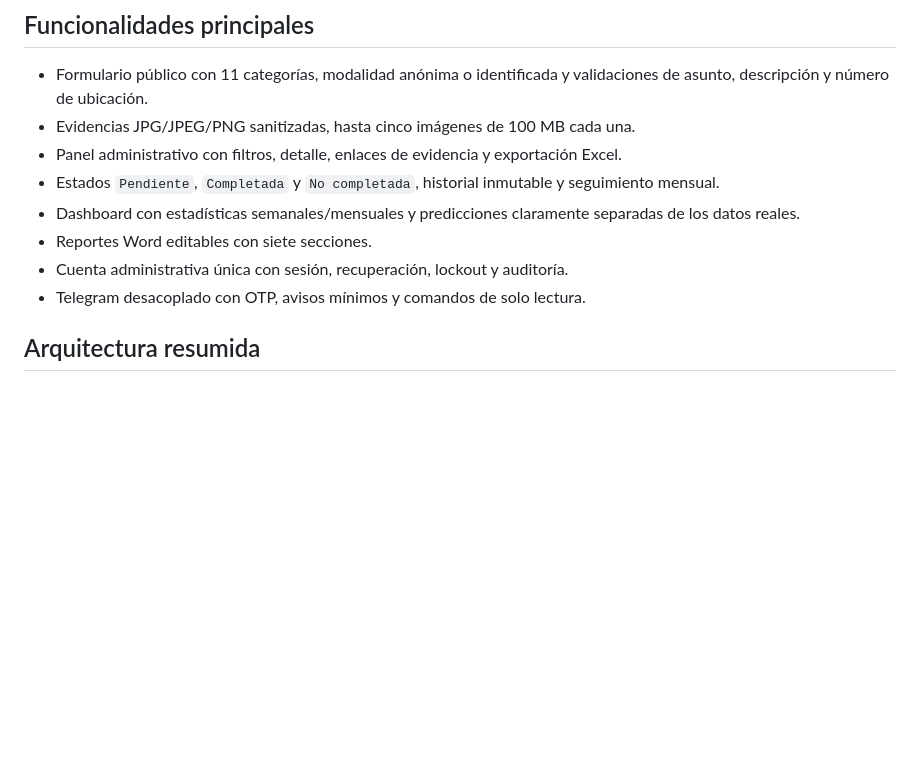
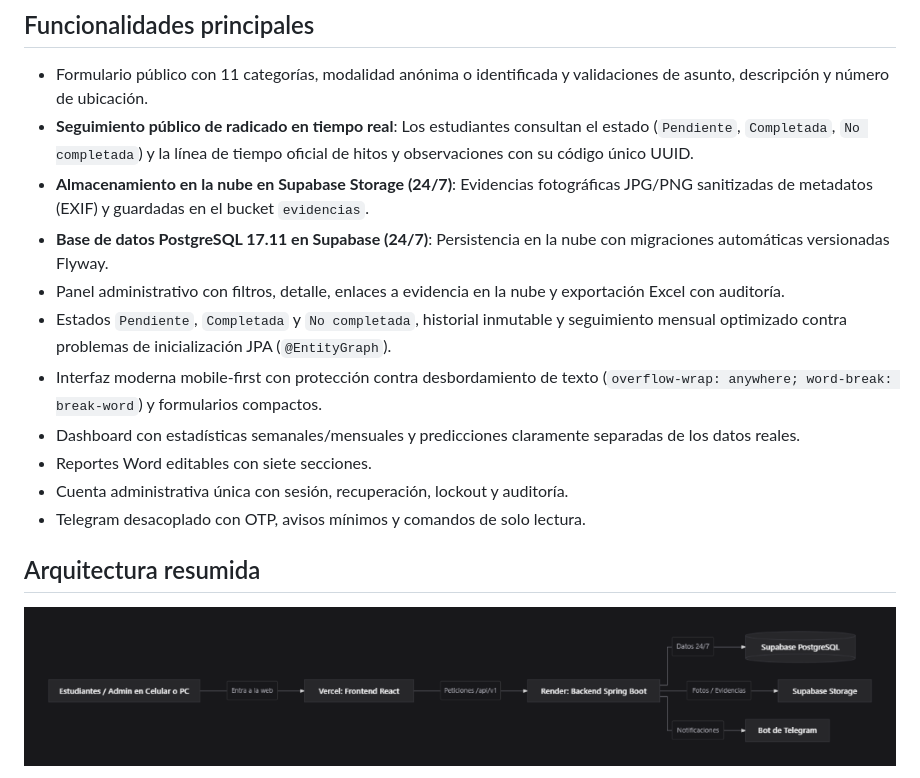
Before and after one commit to BurbanoValentina/Buzon_Agente, a Markdown page: README.md, the part around one of its changes. GitHub-like rendering; pictures changed too: docs/images/arquitectura-nube.png (added); blank space fills up the shorter version.

Commit message:
feat(cloud): configurar despliegue en Vercel y Render con Dockerfile, CORS y diagrama de arquitectura

````diff
--- a/README.md
+++ b/README.md
@@ -19,11 +19,19 @@ de arquitectura, módulos, seguridad, datos y operación está en el
 
 - Formulario público con 11 categorías, modalidad anónima o identificada y
   validaciones de asunto, descripción y número de ubicación.
-- Evidencias JPG/JPEG/PNG sanitizadas, hasta cinco imágenes de 100 MB cada una.
-- Panel administrativo con filtros, detalle, enlaces de evidencia y exportación
-  Excel.
+- **Seguimiento público de radicado en tiempo real**: Los estudiantes consultan
+  el estado (`Pendiente`, `Completada`, `No completada`) y la línea de tiempo
+  oficial de hitos y observaciones con su código único UUID.
+- **Almacenamiento en la nube en Supabase Storage (24/7)**: Evidencias fotográficas
+  JPG/PNG sanitizadas de metadatos (EXIF) y guardadas en el bucket `evidencias`.
+- **Base de datos PostgreSQL 17.11 en Supabase (24/7)**: Persistencia en la nube
+  con migraciones automáticas versionadas Flyway.
+- Panel administrativo con filtros, detalle, enlaces a evidencia en la nube y
+  exportación Excel con auditoría.
 - Estados `Pendiente`, `Completada` y `No completada`, historial inmutable y
-  seguimiento mensual.
+  seguimiento mensual optimizado contra problemas de inicialización JPA (`@EntityGraph`).
+- Interfaz moderna mobile-first con protección contra desbordamiento de texto
+  (`overflow-wrap: anywhere; word-break: break-word`) y formularios compactos.
 - Dashboard con estadísticas semanales/mensuales y predicciones claramente
   separadas de los datos reales.
 - Reportes Word editables con siete secciones.
@@ -32,6 +40,8 @@ de arquitectura, módulos, seguridad, datos y operación está en el
 
 ## Arquitectura resumida
 
+![Arquitectura de Despliegue en la Nube](docs/images/arquitectura-nube.png)
+
 ```mermaid
 flowchart LR
     Usuario[Estudiante o administrador] --> Frontend[React + Vite]
````
Also changed, not shown: other parts of README.md (+2 -2 lines), docs/despliegue-vercel-render.md (added, +96 -0 lines), 14 other files.
